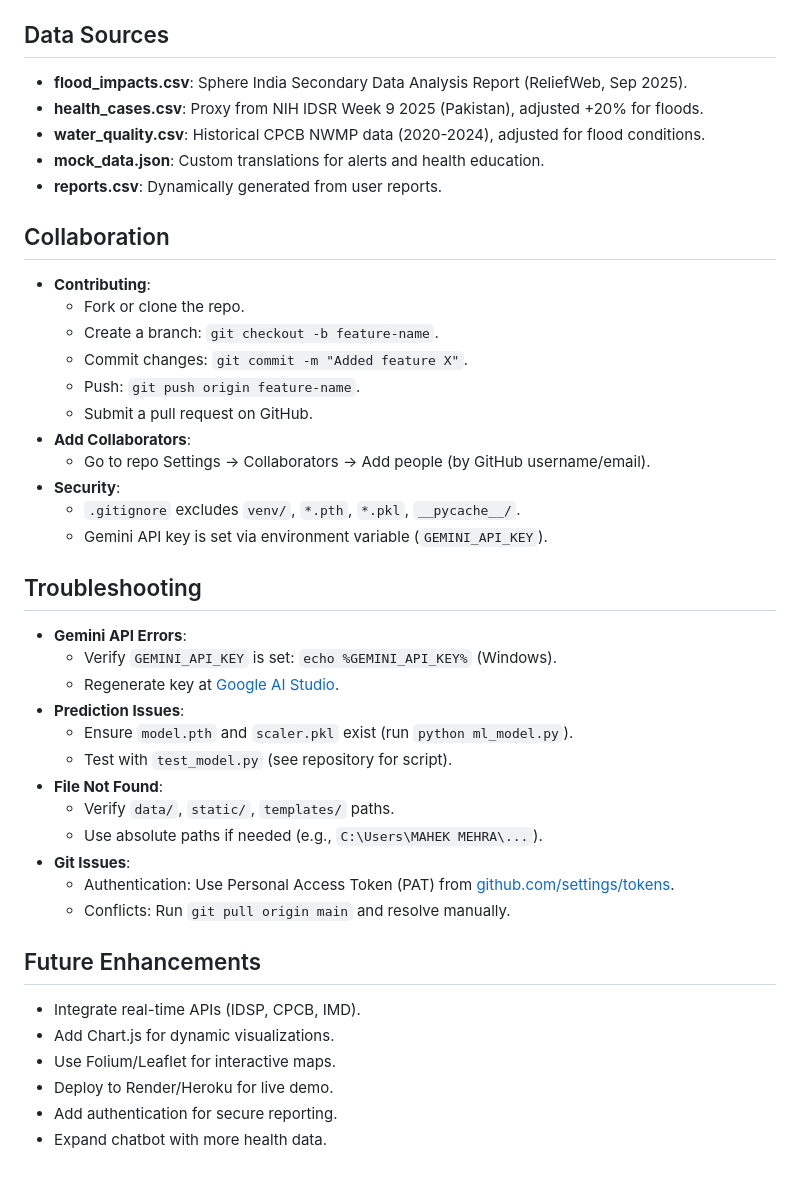
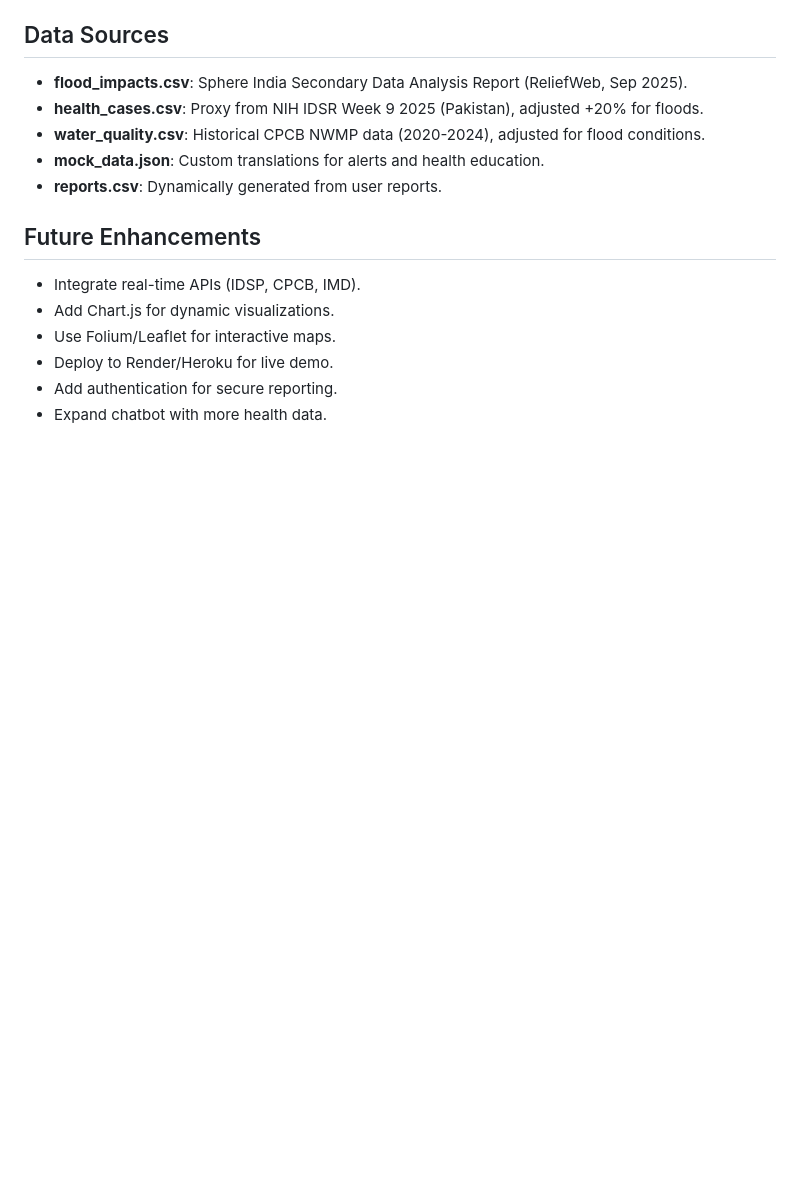
Before and after one commit to mahekmehra/smart-health-surveillance, a Markdown page: README.md, the part around one of its changes. GitHub-like rendering; blank space fills up the shorter version.

```diff
--- a/README.md
+++ b/README.md
@@ -148,32 +105,6 @@ health_surveillance_prototype/
 - **mock_data.json**: Custom translations for alerts and health education.
 - **reports.csv**: Dynamically generated from user reports.
 
-## Collaboration
-- **Contributing**:
-  - Fork or clone the repo.
-  - Create a branch: `git checkout -b feature-name`.
-  - Commit changes: `git commit -m "Added feature X"`.
-  - Push: `git push origin feature-name`.
-  - Submit a pull request on GitHub.
-- **Add Collaborators**:
-  - Go to repo Settings → Collaborators → Add people (by GitHub username/email).
-- **Security**:
-  - `.gitignore` excludes `venv/`, `*.pth`, `*.pkl`, `__pycache__/`.
-  - Gemini API key is set via environment variable (`GEMINI_API_KEY`).
-
-## Troubleshooting
-- **Gemini API Errors**:
-  - Verify `GEMINI_API_KEY` is set: `echo %GEMINI_API_KEY%` (Windows).
-  - Regenerate key at [Google AI Studio](https://aistudio.google.com/).
-- **Prediction Issues**:
-  - Ensure `model.pth` and `scaler.pkl` exist (run `python ml_model.py`).
-  - Test with `test_model.py` (see repository for script).
-- **File Not Found**:
-  - Verify `data/`, `static/`, `templates/` paths.
-  - Use absolute paths if needed (e.g., `C:\Users\MAHEK MEHRA\...`).
-- **Git Issues**:
-  - Authentication: Use Personal Access Token (PAT) from [github.com/settings/tokens](https://github.com/settings/tokens).
-  - Conflicts: Run `git pull origin main` and resolve manually.
 
 ## Future Enhancements
 - Integrate real-time APIs (IDSP, CPCB, IMD).
```
Also changed, not shown: other parts of README.md (+0 -43 lines).
